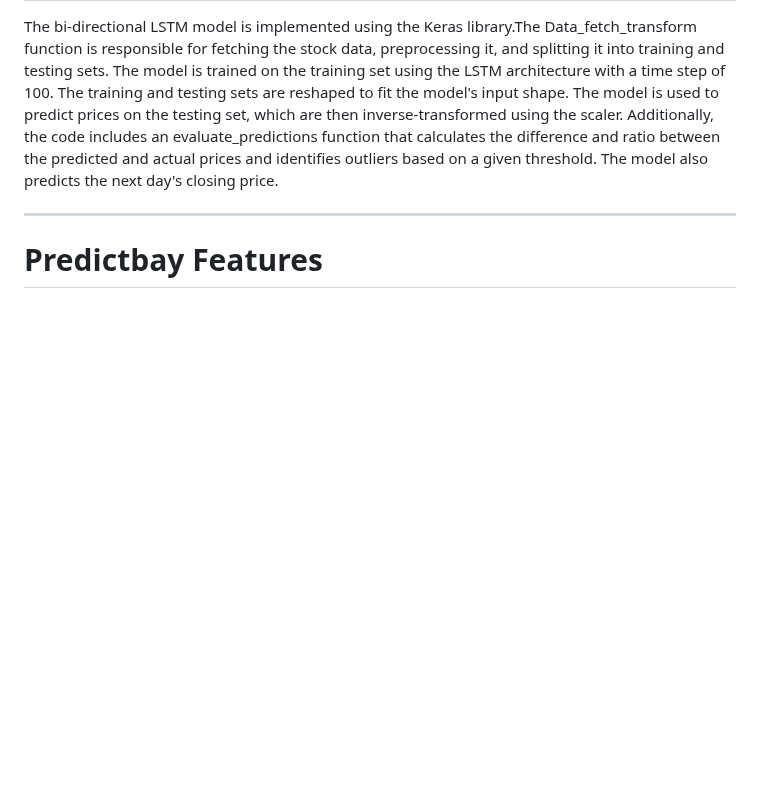
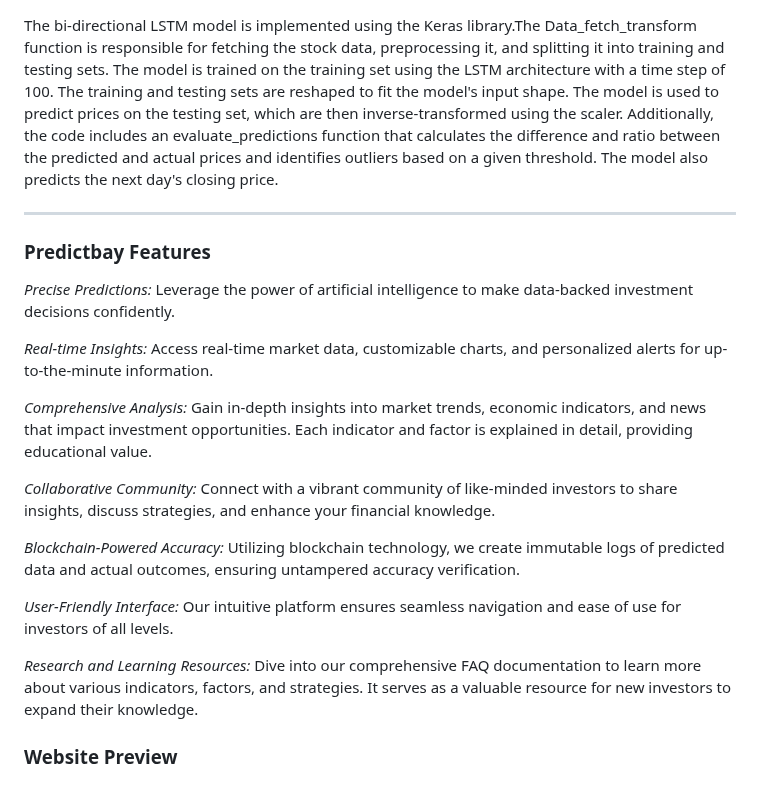
Before and after one commit to Abhishek-Mallick/Predict-Bay, a Markdown page: README.md, the part around the change. Rendered like a GitHub page; blank space fills up the shorter version.

```diff
--- a/README.md
+++ b/README.md
@@ -25,7 +25,23 @@ The bi-directional LSTM model is implemented using the Keras library.The Data_fe
 
 <hr>
 
-# Predictbay Features
+### Predictbay Features
+
+_Precise Predictions:_ Leverage the power of artificial intelligence to make data-backed investment decisions confidently.
+
+_Real-time Insights:_ Access real-time market data, customizable charts, and personalized alerts for up-to-the-minute information.
+
+_Comprehensive Analysis:_ Gain in-depth insights into market trends, economic indicators, and news that impact investment opportunities. Each indicator and factor is explained in detail, providing educational value.
+
+_Collaborative Community:_ Connect with a vibrant community of like-minded investors to share insights, discuss strategies, and enhance your financial knowledge.
+
+_Blockchain-Powered Accuracy:_ Utilizing blockchain technology, we create immutable logs of predicted data and actual outcomes, ensuring untampered accuracy verification.
+
+_User-Friendly Interface:_ Our intuitive platform ensures seamless navigation and ease of use for investors of all levels.
+
+_Research and Learning Resources:_ Dive into our comprehensive FAQ documentation to learn more about various indicators, factors, and strategies. It serves as a valuable resource for new investors to expand their knowledge.
+
+### Website Preview
 
 <img src="Predictbay_Template/img1.png">
 <img src="Predictbay_Template/img2.png">
```
